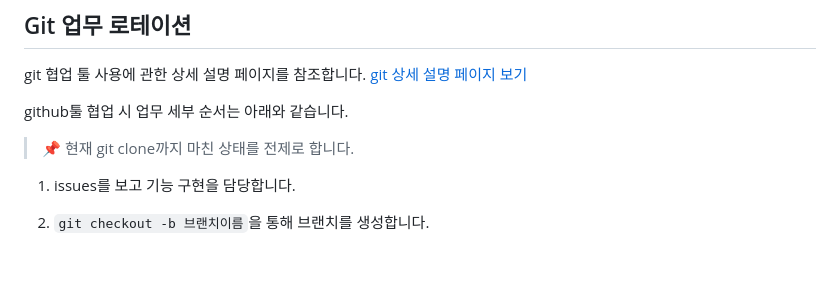
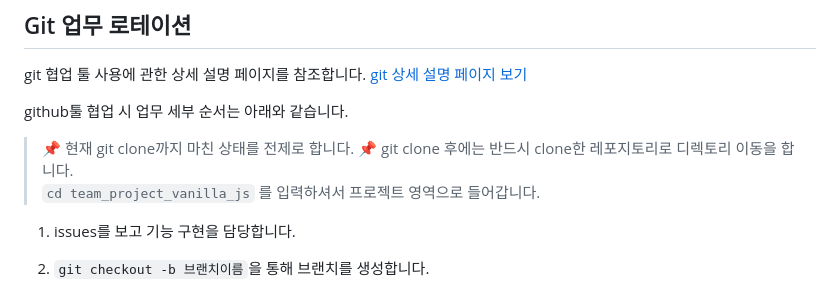
Before and after one commit to issuebombom/team-project-vanilla-js, a Markdown page: README.md, the part around the change. GitHub-like rendering; blank space fills up the shorter version.

Commit message:
docs: update readme.md
git clone 후 cd 명령 추가

```diff
--- a/README.md
+++ b/README.md
@@ -22,6 +22,8 @@ git 협업 툴 사용에 관한 상세 설명 페이지를 참조합니다. [git
 github툴 협업 시 업무 세부 순서는 아래와 같습니다.
 
 > 📌 현재 git clone까지 마친 상태를 전제로 합니다.
+> 📌 git clone 후에는 반드시 clone한 레포지토리로 디렉토리 이동을 합니다.
+> `cd team_project_vanilla_js` 를 입력하셔서 프로젝트 영역으로 들어갑니다.
 1. issues를 보고 기능 구현을 담당합니다.
 
 2. `git checkout -b 브랜치이름`을 통해 브랜치를 생성합니다.
```
